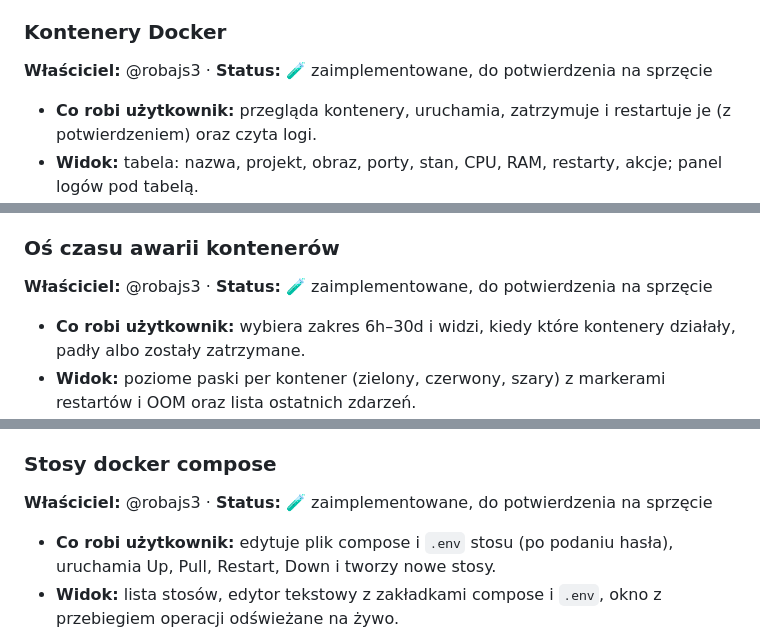
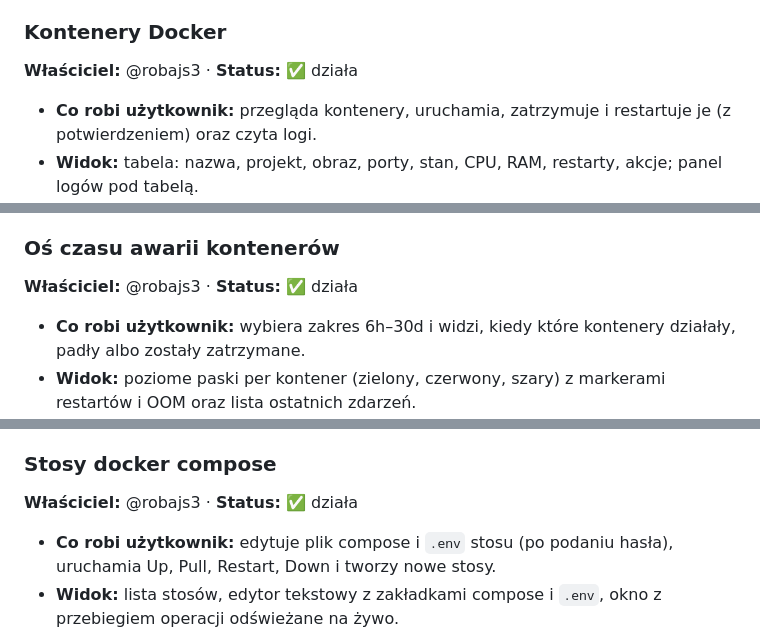
Before and after one commit to robajs3/servercontroller, a Markdown page: README.md, 3 parts joined by grey strips. Rendered like a GitHub page.

```diff
--- a/README.md
+++ b/README.md
@@ -159,7 +159,7 @@ Właścicielem wszystkich funkcji jest **@robajs3** (projekt indywidualny). Stat
 
 ### Kontenery Docker
 
-**Właściciel:** @robajs3 · **Status:** 🧪 zaimplementowane, do potwierdzenia na sprzęcie
+**Właściciel:** @robajs3 · **Status:** ✅ działa
 
 - **Co robi użytkownik:** przegląda kontenery, uruchamia, zatrzymuje i restartuje je (z potwierdzeniem) oraz czyta logi.
 - **Widok:** tabela: nazwa, projekt, obraz, porty, stan, CPU, RAM, restarty, akcje; panel logów pod tabelą.
@@ -169,7 +169,7 @@ Właścicielem wszystkich funkcji jest **@robajs3** (projekt indywidualny). Stat
 
 ### Oś czasu awarii kontenerów
 
-**Właściciel:** @robajs3 · **Status:** 🧪 zaimplementowane, do potwierdzenia na sprzęcie
+**Właściciel:** @robajs3 · **Status:** ✅ działa
 
 - **Co robi użytkownik:** wybiera zakres 6h–30d i widzi, kiedy które kontenery działały, padły albo zostały zatrzymane.
 - **Widok:** poziome paski per kontener (zielony, czerwony, szary) z markerami restartów i OOM oraz lista ostatnich zdarzeń.
@@ -179,7 +179,7 @@ Właścicielem wszystkich funkcji jest **@robajs3** (projekt indywidualny). Stat
 
 ### Stosy docker compose
 
-**Właściciel:** @robajs3 · **Status:** 🧪 zaimplementowane, do potwierdzenia na sprzęcie
+**Właściciel:** @robajs3 · **Status:** ✅ działa
 
 - **Co robi użytkownik:** edytuje plik compose i `.env` stosu (po podaniu hasła), uruchamia Up, Pull, Restart, Down i tworzy nowe stosy.
 - **Widok:** lista stosów, edytor tekstowy z zakładkami compose i `.env`, okno z przebiegiem operacji odświeżane na żywo.
```
Also changed, not shown: other parts of README.md (+1 -1 lines).
